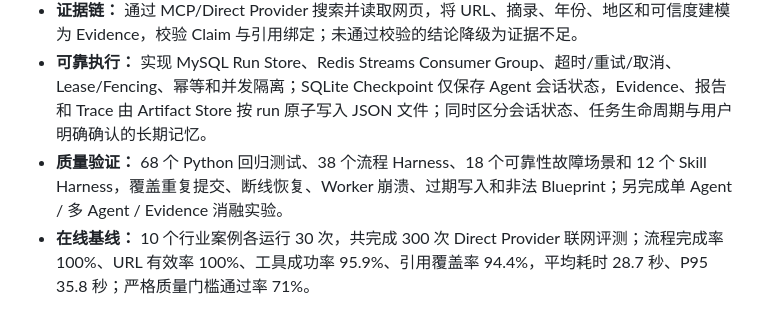
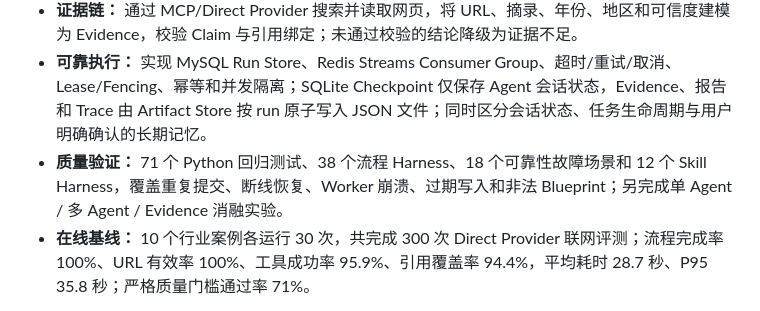
Before and after one commit to renke9989-gif/industry-agent, a Markdown page: README.md, the part around the change. Rendered like a GitHub page.

```diff
--- a/README.md
+++ b/README.md
@@ -9,7 +9,7 @@
 - **工作流与路由：** 基于 LangGraph 实现 Planner（Supervisor）–Worker 与 Skill Router，按场景选择研究维度；支持动态访谈、追问承接、会话恢复，以及范围明确问题的直接回答。
 - **证据链：** 通过 MCP/Direct Provider 搜索并读取网页，将 URL、摘录、年份、地区和可信度建模为 Evidence，校验 Claim 与引用绑定；未通过校验的结论降级为证据不足。
 - **可靠执行：** 实现 MySQL Run Store、Redis Streams Consumer Group、超时/重试/取消、Lease/Fencing、幂等和并发隔离；SQLite Checkpoint 仅保存 Agent 会话状态，Evidence、报告和 Trace 由 Artifact Store 按 run 原子写入 JSON 文件；同时区分会话状态、任务生命周期与用户明确确认的长期记忆。
-- **质量验证：** 68 个 Python 回归测试、38 个流程 Harness、18 个可靠性故障场景和 12 个 Skill Harness，覆盖重复提交、断线恢复、Worker 崩溃、过期写入和非法 Blueprint；另完成单 Agent / 多 Agent / Evidence 消融实验。
+- **质量验证：** 71 个 Python 回归测试、38 个流程 Harness、18 个可靠性故障场景和 12 个 Skill Harness，覆盖重复提交、断线恢复、Worker 崩溃、过期写入和非法 Blueprint；另完成单 Agent / 多 Agent / Evidence 消融实验。
 - **在线基线：** 10 个行业案例各运行 30 次，共完成 300 次 Direct Provider 联网评测；流程完成率 100%、URL 有效率 100%、工具成功率 95.9%、引用覆盖率 94.4%，平均耗时 28.7 秒、P95 35.8 秒；严格质量门槛通过率 71%。
 
 > 项目重点不是增加 Agent 数量，而是验证：多智能体研究能否在质量、成本、延迟和可靠性之间取得可解释的平衡。
```
